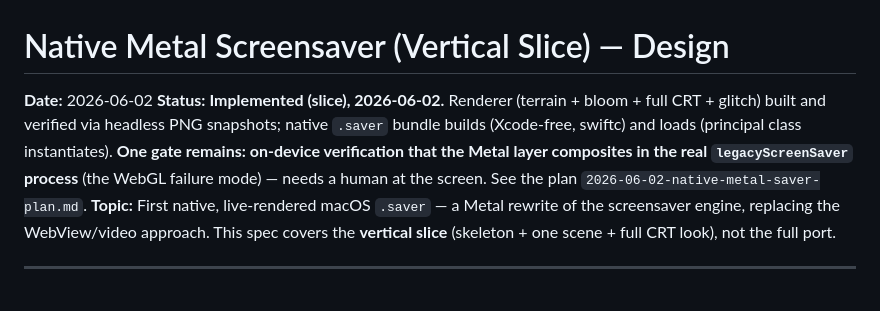
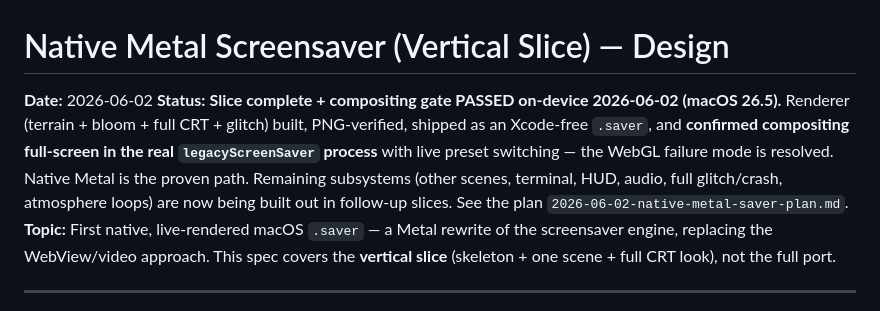
Before and after one commit to johannes-kaindl/kuro-screensaver, a Markdown page: docs/specs/2026-06-02-native-metal-saver-design.md, the part around the change. Drawn GitHub-style.

Commit message:
docs(spec): compositing gate PASSED on-device (macOS 26.5)
Native Metal .saver confirmed compositing full-screen in the real
legacyScreenSaver process with live preset switching — the WebGL failure mode
is resolved. Native Metal is the proven path; remaining subsystems to follow.

```diff
--- a/docs/specs/2026-06-02-native-metal-saver-design.md
+++ b/docs/specs/2026-06-02-native-metal-saver-design.md
@@ -1,12 +1,13 @@
 # Native Metal Screensaver (Vertical Slice) — Design
 
 **Date:** 2026-06-02
-**Status:** **Implemented (slice), 2026-06-02.** Renderer (terrain + bloom + full
-CRT + glitch) built and verified via headless PNG snapshots; native `.saver`
-bundle builds (Xcode-free, swiftc) and loads (principal class instantiates).
-**One gate remains: on-device verification that the Metal layer composites in the
-real `legacyScreenSaver` process** (the WebGL failure mode) — needs a human at
-the screen. See the plan `2026-06-02-native-metal-saver-plan.md`.
+**Status:** **Slice complete + compositing gate PASSED on-device 2026-06-02
+(macOS 26.5).** Renderer (terrain + bloom + full CRT + glitch) built, PNG-verified,
+shipped as an Xcode-free `.saver`, and **confirmed compositing full-screen in the
+real `legacyScreenSaver` process** with live preset switching — the WebGL failure
+mode is resolved. Native Metal is the proven path. Remaining subsystems (other
+scenes, terminal, HUD, audio, full glitch/crash, atmosphere loops) are now being
+built out in follow-up slices. See the plan `2026-06-02-native-metal-saver-plan.md`.
 **Topic:** First native, live-rendered macOS `.saver` — a Metal rewrite of the
 screensaver engine, replacing the WebView/video approach. This spec covers the
 **vertical slice** (skeleton + one scene + full CRT look), not the full port.
```
